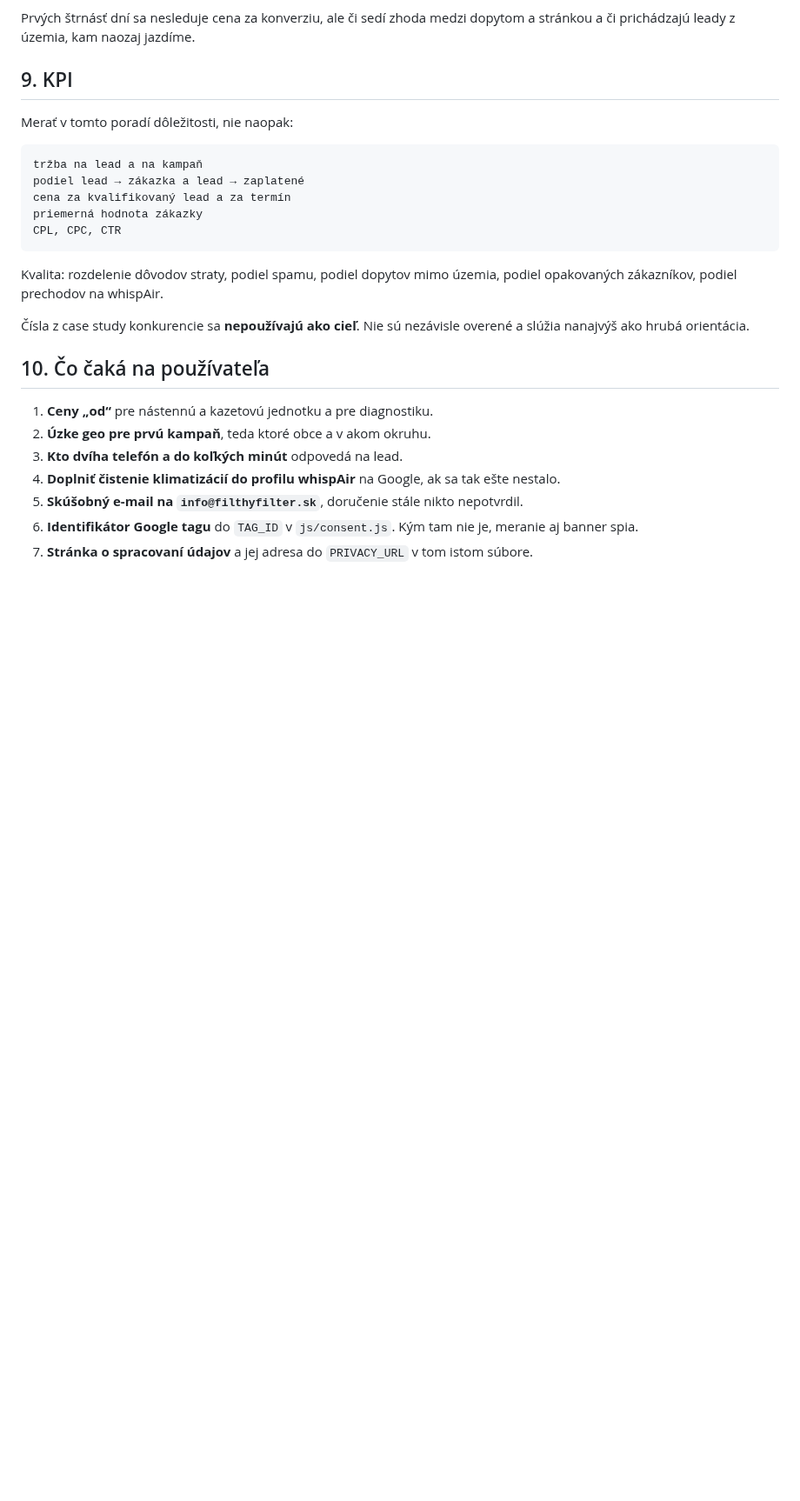
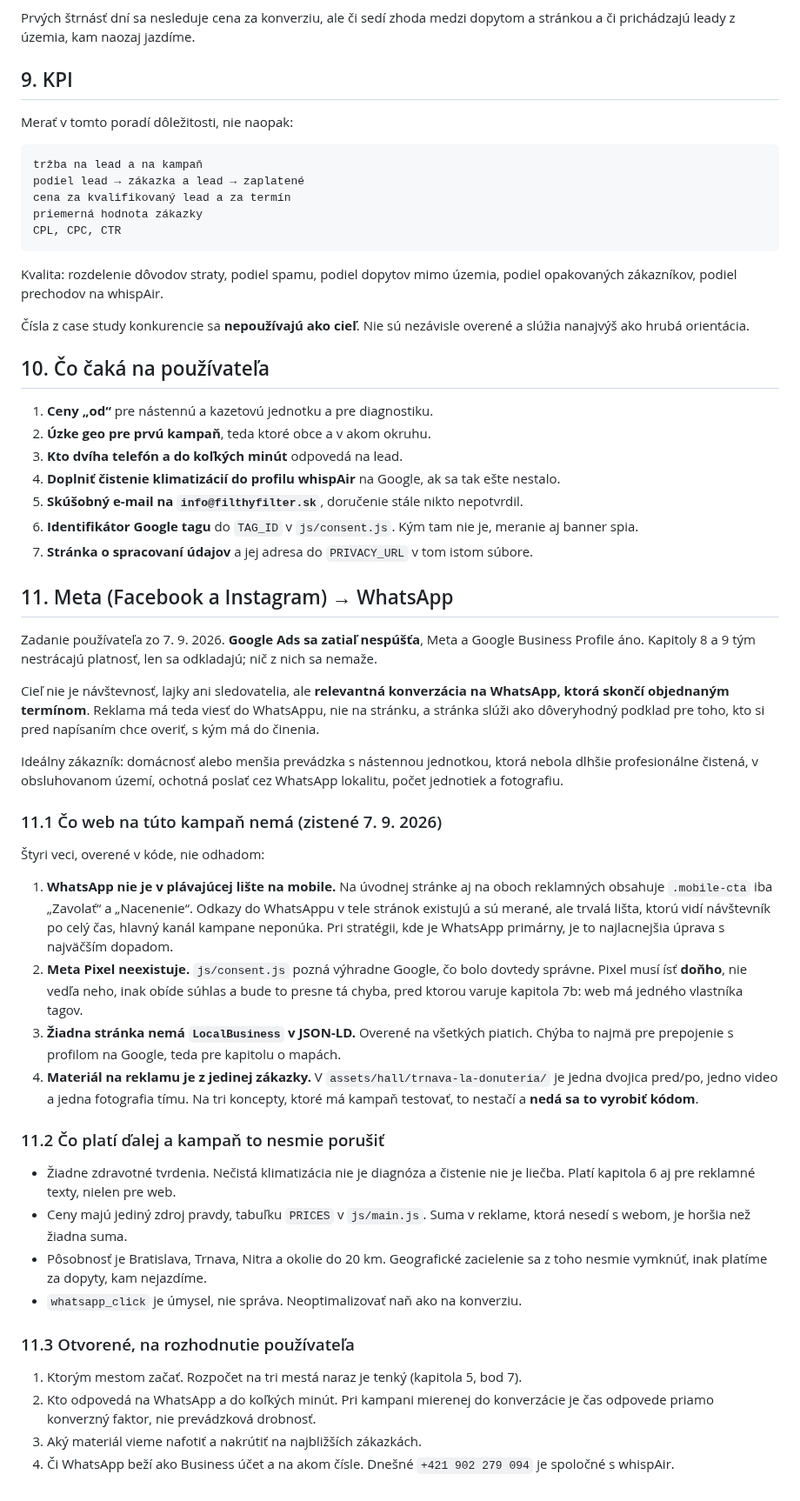
Before and after one commit to Leadris/filthyfilter, a Markdown page: docs/MARKETING_PLAN.md, the part around the change. Shown at 87% size. Rendered like a GitHub page; blank space fills up the shorter version.

Commit message:
docs: record the Meta channel and what the site lacks for it
Nothing in any document mentioned Facebook or Instagram; the marketing plan was
entirely Google Ads, which is now deferred. Chapter 11 captures the brief and
four things verified in the code rather than guessed: the persistent mobile CTA
offers Call and Quote but not WhatsApp, which is the campaign's main channel;
there is no Meta Pixel and consent.js is deliberately Google-only, so the pixel
belongs inside it rather than beside it; no page carries LocalBusiness JSON-LD;
and the ad creative comes from a single job, which code cannot fix.

Also records that the operator is now known and the privacy page exists, and
asks whether the s.r.o. that Google Ads was waiting for is the one that now
appears as the controller.

Only docs are touched. Another agent has uncommitted work across the pages and
both measurement scripts.

Co-Authored-By: Claude Opus 5 <noreply@anthropic.com>

```diff
--- a/docs/MARKETING_PLAN.md
+++ b/docs/MARKETING_PLAN.md
@@ -285,3 +285,55 @@ a slúžia nanajvýš ako hrubá orientácia.
 6. **Identifikátor Google tagu** do `TAG_ID` v `js/consent.js`. Kým tam nie je, meranie
    aj banner spia.
 7. **Stránka o spracovaní údajov** a jej adresa do `PRIVACY_URL` v tom istom súbore.
+
+## 11. Meta (Facebook a Instagram) → WhatsApp
+
+Zadanie používateľa zo 7. 9. 2026. **Google Ads sa zatiaľ nespúšťa**, Meta a Google
+Business Profile áno. Kapitoly 8 a 9 tým nestrácajú platnosť, len sa odkladajú;
+nič z nich sa nemaže.
+
+Cieľ nie je návštevnosť, lajky ani sledovatelia, ale **relevantná konverzácia na
+WhatsApp, ktorá skončí objednaným termínom**. Reklama má teda viesť do WhatsAppu,
+nie na stránku, a stránka slúži ako dôveryhodný podklad pre toho, kto si pred
+napísaním chce overiť, s kým má do činenia.
+
+Ideálny zákazník: domácnosť alebo menšia prevádzka s nástennou jednotkou, ktorá
+nebola dlhšie profesionálne čistená, v obsluhovanom území, ochotná poslať cez
+WhatsApp lokalitu, počet jednotiek a fotografiu.
+
+### 11.1 Čo web na túto kampaň nemá (zistené 7. 9. 2026)
+
+Štyri veci, overené v kóde, nie odhadom:
+
+1. **WhatsApp nie je v plávajúcej lište na mobile.** Na úvodnej stránke aj na oboch
+   reklamných obsahuje `.mobile-cta` iba „Zavolať“ a „Nacenenie“. Odkazy do
+   WhatsAppu v tele stránok existujú a sú merané, ale trvalá lišta, ktorú vidí
+   návštevník po celý čas, hlavný kanál kampane neponúka. Pri stratégii, kde je
+   WhatsApp primárny, je to najlacnejšia úprava s najväčším dopadom.
+2. **Meta Pixel neexistuje.** `js/consent.js` pozná výhradne Google, čo bolo dovtedy
+   správne. Pixel musí ísť **doňho**, nie vedľa neho, inak obíde súhlas a bude to
+   presne tá chyba, pred ktorou varuje kapitola 7b: web má jedného vlastníka tagov.
+3. **Žiadna stránka nemá `LocalBusiness` v JSON-LD.** Overené na všetkých piatich.
+   Chýba to najmä pre prepojenie s profilom na Google, teda pre kapitolu o mapách.
+4. **Materiál na reklamu je z jedinej zákazky.** V `assets/hall/trnava-la-donuteria/`
+   je jedna dvojica pred/po, jedno video a jedna fotografia tímu. Na tri koncepty,
+   ktoré má kampaň testovať, to nestačí a **nedá sa to vyrobiť kódom**.
+
+### 11.2 Čo platí ďalej a kampaň to nesmie porušiť
+
+- Žiadne zdravotné tvrdenia. Nečistá klimatizácia nie je diagnóza a čistenie nie je
+  liečba. Platí kapitola 6 aj pre reklamné texty, nielen pre web.
+- Ceny majú jediný zdroj pravdy, tabuľku `PRICES` v `js/main.js`. Suma v reklame,
+  ktorá nesedí s webom, je horšia než žiadna suma.
+- Pôsobnosť je Bratislava, Trnava, Nitra a okolie do 20 km. Geografické zacielenie
+  sa z toho nesmie vymknúť, inak platíme za dopyty, kam nejazdíme.
+- `whatsapp_click` je úmysel, nie správa. Neoptimalizovať naň ako na konverziu.
+
+### 11.3 Otvorené, na rozhodnutie používateľa
+
+1. Ktorým mestom začať. Rozpočet na tri mestá naraz je tenký (kapitola 5, bod 7).
+2. Kto odpovedá na WhatsApp a do koľkých minút. Pri kampani mierenej do konverzácie
+   je čas odpovede priamo konverzný faktor, nie prevádzková drobnosť.
+3. Aký materiál vieme nafotiť a nakrútiť na najbližších zákazkách.
+4. Či WhatsApp beží ako Business účet a na akom čísle. Dnešné `+421 902 279 094` je
+   spoločné s whispAir.
```
Also changed, not shown: docs/STATUS.md (+29 -1 lines).
